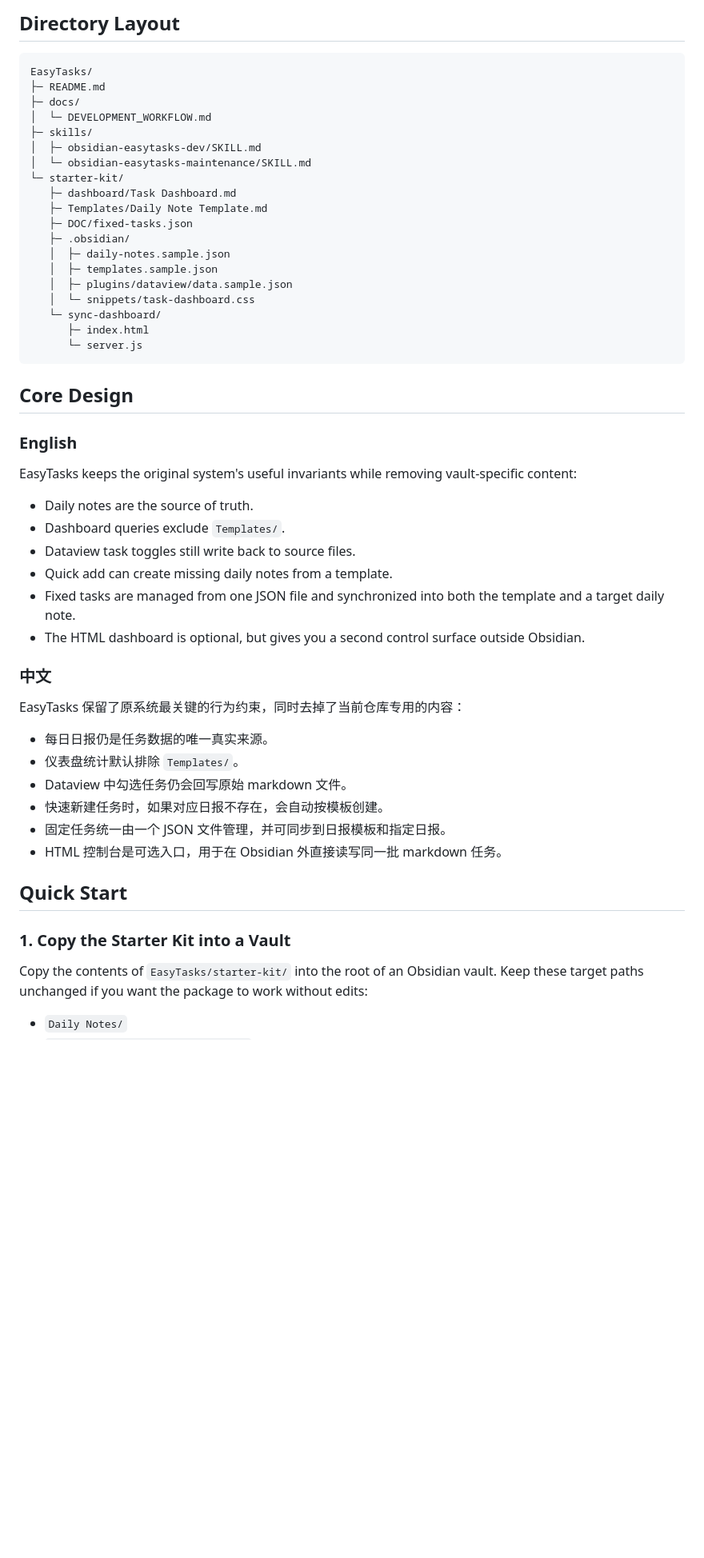
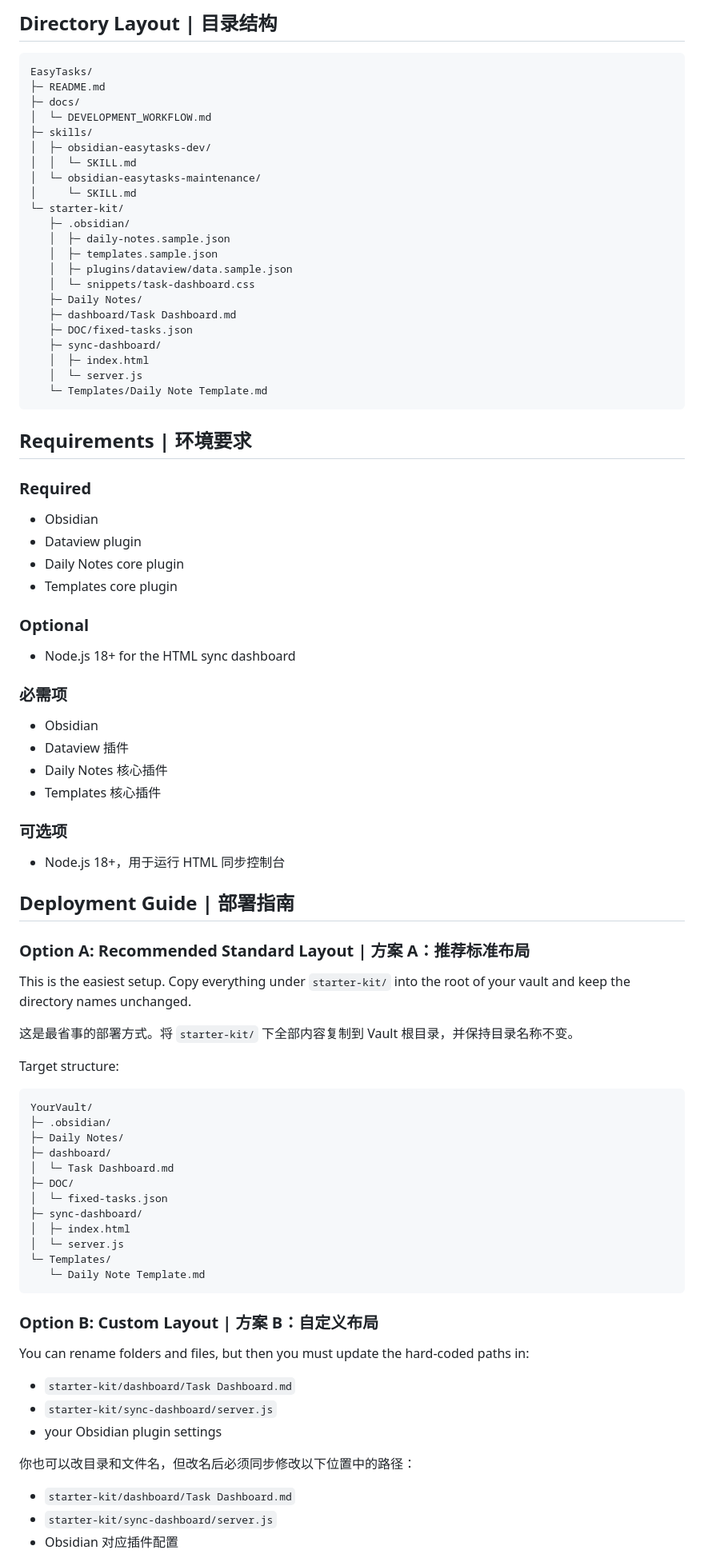
Before and after one commit to Koooki3/EasyTasks, a Markdown page: README.md, the part around one of its changes. Shown at 80% size. Rendered like a GitHub page; blank space fills up the shorter version.

Commit message:
Enhance README.md with detailed overview, key features, and deployment guide for EasyTasks. Updated structure and added bilingual support (English and Chinese) for better accessibility.

````diff
--- a/README.md
+++ b/README.md
@@ -27,5 +59,5 @@ EasyTasks 是从本仓库现有的 Obsidian 任务仪表盘系统中抽离出来
 
-## Directory Layout
+## Directory Layout | 目录结构
 
 ```text
 EasyTasks/
@@ -33,50 +65,85 @@ EasyTasks/
 ├─ docs/
 │  └─ DEVELOPMENT_WORKFLOW.md
 ├─ skills/
-│  ├─ obsidian-easytasks-dev/SKILL.md
-│  └─ obsidian-easytasks-maintenance/SKILL.md
+│  ├─ obsidian-easytasks-dev/
+│  │  └─ SKILL.md
+│  └─ obsidian-easytasks-maintenance/
+│     └─ SKILL.md
 └─ starter-kit/
-   ├─ dashboard/Task Dashboard.md
-   ├─ Templates/Daily Note Template.md
-   ├─ DOC/fixed-tasks.json
    ├─ .obsidian/
    │  ├─ daily-notes.sample.json
    │  ├─ templates.sample.json
    │  ├─ plugins/dataview/data.sample.json
    │  └─ snippets/task-dashboard.css
-   └─ sync-dashboard/
-      ├─ index.html
-      └─ server.js
+   ├─ Daily Notes/
+   ├─ dashboard/Task Dashboard.md
+   ├─ DOC/fixed-tasks.json
+   ├─ sync-dashboard/
+   │  ├─ index.html
+   │  └─ server.js
+   └─ Templates/Daily Note Template.md
 ```
 
-## Core Design
+## Requirements | 环境要求
 
-### English
+### Required
 
-EasyTasks keeps the original system's useful invariants while removing vault-specific content:
+- Obsidian
+- Dataview plugin
+- Daily Notes core plugin
+- Templates core plugin
 
-- Daily notes are the source of truth.
-- Dashboard queries exclude `Templates/`.
-- Dataview task toggles still write back to source files.
-- Quick add can create missing daily notes from a template.
-- Fixed tasks are managed from one JSON file and synchronized into both the template and a target daily note.
-- The HTML dashboard is optional, but gives you a second control surface outside Obsidian.
+### Optional
 
-### 中文
+- Node.js 18+ for the HTML sync dashboard
 
-EasyTasks 保留了原系统最关键的行为约束，同时去掉了当前仓库专用的内容：
+### 必需项
 
-- 每日日报仍是任务数据的唯一真实来源。
-- 仪表盘统计默认排除 `Templates/`。
-- Dataview 中勾选任务仍会回写原始 markdown 文件。
-- 快速新建任务时，如果对应日报不存在，会自动按模板创建。
-- 固定任务统一由一个 JSON 文件管理，并可同步到日报模板和指定日报。
-- HTML 控制台是可选入口，用于在 Obsidian 外直接读写同一批 markdown 任务。
+- Obsidian
+- Dataview 插件
+- Daily Notes 核心插件
+- Templates 核心插件
 
-## Quick Start
+### 可选项
 
-### 1. Copy the Starter Kit into a Vault
+- Node.js 18+，用于运行 HTML 同步控制台
 
-Copy the contents of `EasyTasks/starter-kit/` into the root of an Obsidian vault. Keep these target paths unchanged if you want the package to work without edits:
+## Deployment Guide | 部署指南
 
-- `Daily Notes/`
+### Option A: Recommended Standard Layout | 方案 A：推荐标准布局
+
+This is the easiest setup. Copy everything under `starter-kit/` into the root of your vault and keep the directory names unchanged.
+
+这是最省事的部署方式。将 `starter-kit/` 下全部内容复制到 Vault 根目录，并保持目录名称不变。
+
+Target structure:
+
+```text
+YourVault/
+├─ .obsidian/
+├─ Daily Notes/
+├─ dashboard/
+│  └─ Task Dashboard.md
+├─ DOC/
+│  └─ fixed-tasks.json
+├─ sync-dashboard/
+│  ├─ index.html
+│  └─ server.js
+└─ Templates/
+   └─ Daily Note Template.md
+```
+
+### Option B: Custom Layout | 方案 B：自定义布局
+
+You can rename folders and files, but then you must update the hard-coded paths in:
+
+- `starter-kit/dashboard/Task Dashboard.md`
+- `starter-kit/sync-dashboard/server.js`
+- your Obsidian plugin settings
+
+你也可以改目录和文件名，但改名后必须同步修改以下位置中的路径：
+
+- `starter-kit/dashboard/Task Dashboard.md`
+- `starter-kit/sync-dashboard/server.js`
+- Obsidian 对应插件配置
+
````
Also changed, not shown: other parts of README.md (+295 -78 lines).
